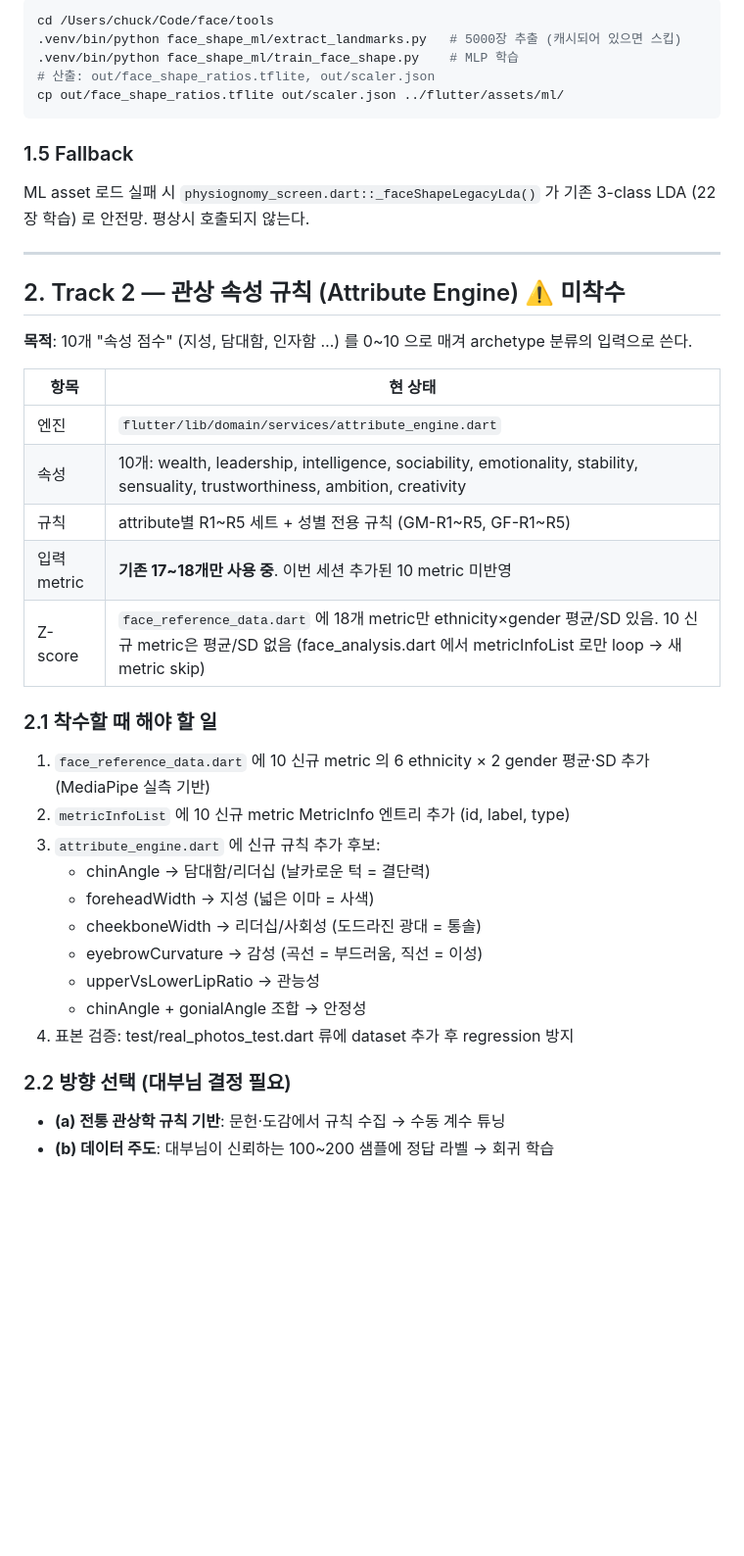
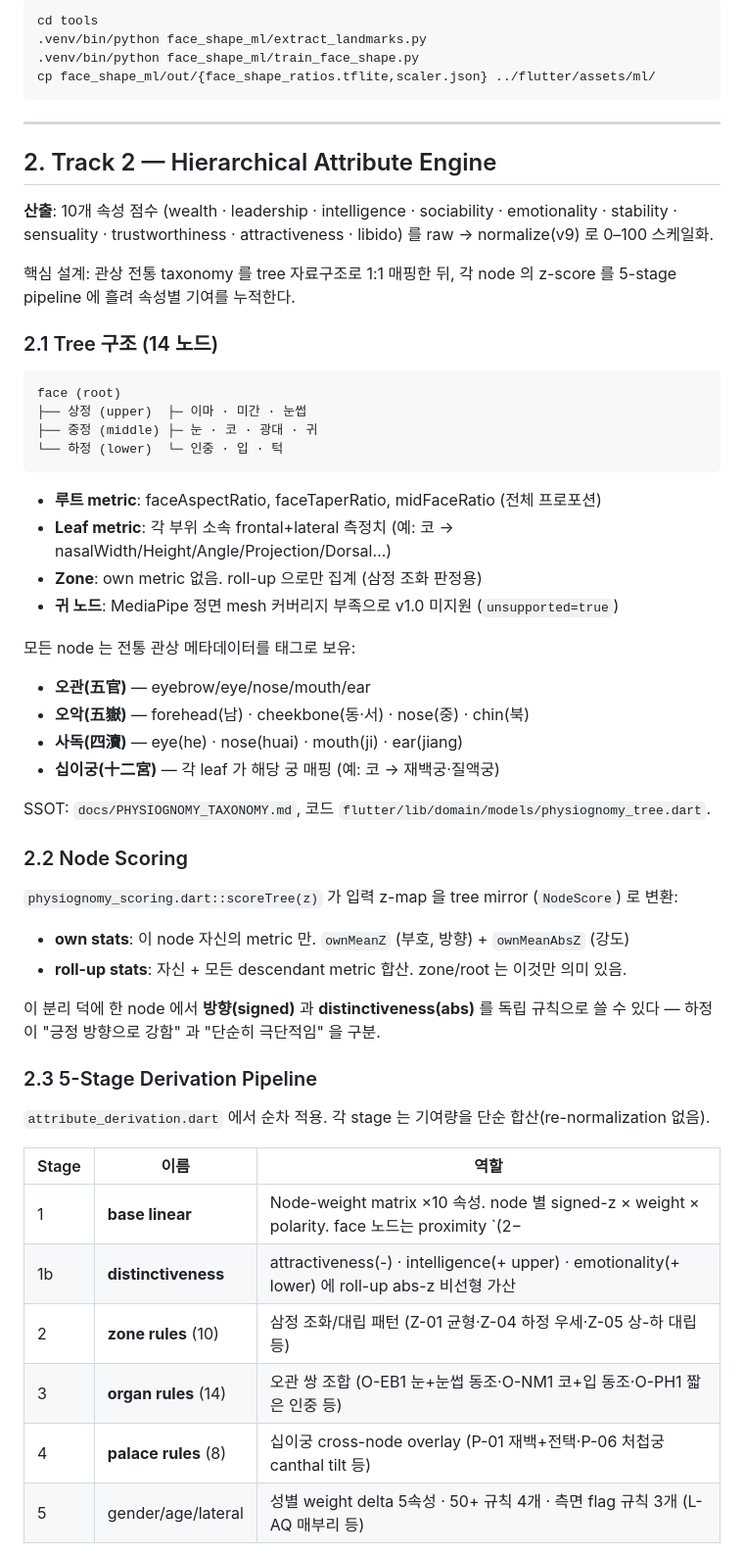
Before and after one commit to jinseokoh/face-reader, a Markdown page: ARCHITECTURE.md, the part around one of its changes. Shown at 98% size. GitHub-like rendering; blank space fills up the shorter version.

````diff
--- a/ARCHITECTURE.md
+++ b/ARCHITECTURE.md
@@ -81,41 +61,59 @@ tools/face_shape_ml/out/feature_audit.md       # 사람이 읽는 audit 결과
 ```bash
-cd /Users/chuck/Code/face/tools
-.venv/bin/python face_shape_ml/extract_landmarks.py   # 5000장 추출 (캐시되어 있으면 스킵)
-.venv/bin/python face_shape_ml/train_face_shape.py    # MLP 학습
-# 산출: out/face_shape_ratios.tflite, out/scaler.json
-cp out/face_shape_ratios.tflite out/scaler.json ../flutter/assets/ml/
+cd tools
+.venv/bin/python face_shape_ml/extract_landmarks.py
+.venv/bin/python face_shape_ml/train_face_shape.py
+cp face_shape_ml/out/{face_shape_ratios.tflite,scaler.json} ../flutter/assets/ml/
 ```
-
-### 1.5 Fallback
-ML asset 로드 실패 시 `physiognomy_screen.dart::_faceShapeLegacyLda()` 가
-기존 3-class LDA (22장 학습) 로 안전망. 평상시 호출되지 않는다.
 
 ---
 
-## 2. Track 2 — 관상 속성 규칙 (Attribute Engine)  ⚠️ 미착수
+## 2. Track 2 — Hierarchical Attribute Engine
 
-**목적**: 10개 "속성 점수" (지성, 담대함, 인자함 …) 를 0~10 으로 매겨 archetype 분류의 입력으로 쓴다.
+**산출**: 10개 속성 점수 (wealth · leadership · intelligence · sociability · emotionality · stability · sensuality · trustworthiness · attractiveness · libido) 를 raw → normalize(v9) 로 0–100 스케일화.
 
-| 항목 | 현 상태 |
-|---|---|
-| 엔진 | `flutter/lib/domain/services/attribute_engine.dart` |
-| 속성 | 10개: wealth, leadership, intelligence, sociability, emotionality, stability, sensuality, trustworthiness, ambition, creativity |
-| 규칙 | attribute별 R1~R5 세트 + 성별 전용 규칙 (GM-R1~R5, GF-R1~R5) |
-| 입력 metric | **기존 17~18개만 사용 중**. 이번 세션 추가된 10 metric 미반영 |
-| Z-score | `face_reference_data.dart` 에 18개 metric만 ethnicity×gender 평균/SD 있음. 10 신규 metric은 평균/SD 없음 (face_analysis.dart 에서 metricInfoList 로만 loop → 새 metric skip) |
+핵심 설계: 관상 전통 taxonomy 를 tree 자료구조로 1:1 매핑한 뒤, 각 node 의 z-score 를 5-stage pipeline 에 흘려 속성별 기여를 누적한다.
 
-### 2.1 착수할 때 해야 할 일
-1. `face_reference_data.dart` 에 10 신규 metric 의 6 ethnicity × 2 gender 평균·SD 추가 (MediaPipe 실측 기반)
-2. `metricInfoList` 에 10 신규 metric MetricInfo 엔트리 추가 (id, label, type)
-3. `attribute_engine.dart` 에 신규 규칙 추가 후보:
-   - chinAngle → 담대함/리더십 (날카로운 턱 = 결단력)
-   - foreheadWidth → 지성 (넓은 이마 = 사색)
-   - cheekboneWidth → 리더십/사회성 (도드라진 광대 = 통솔)
-   - eyebrowCurvature → 감성 (곡선 = 부드러움, 직선 = 이성)
-   - upperVsLowerLipRatio → 관능성
-   - chinAngle + gonialAngle 조합 → 안정성
-4. 표본 검증: test/real_photos_test.dart 류에 dataset 추가 후 regression 방지
+### 2.1 Tree 구조 (14 노드)
 
-### 2.2 방향 선택 (대부님 결정 필요)
-- **(a) 전통 관상학 규칙 기반**: 문헌·도감에서 규칙 수집 → 수동 계수 튜닝
-- **(b) 데이터 주도**: 대부님이 신뢰하는 100~200 샘플에 정답 라벨 → 회귀 학습
+```
+face (root)
+├── 상정 (upper)  ├─ 이마 · 미간 · 눈썹
+├── 중정 (middle) ├─ 눈 · 코 · 광대 · 귀
+└── 하정 (lower)  └─ 인중 · 입 · 턱
+```
+
+- **루트 metric**: faceAspectRatio, faceTaperRatio, midFaceRatio (전체 프로포션)
+- **Leaf metric**: 각 부위 소속 frontal+lateral 측정치 (예: 코 → nasalWidth/Height/Angle/Projection/Dorsal…)
+- **Zone**: own metric 없음. roll-up 으로만 집계 (삼정 조화 판정용)
+- **귀 노드**: MediaPipe 정면 mesh 커버리지 부족으로 v1.0 미지원 (`unsupported=true`)
+
+모든 node 는 전통 관상 메타데이터를 태그로 보유:
+- **오관(五官)** — eyebrow/eye/nose/mouth/ear
+- **오악(五嶽)** — forehead(남) · cheekbone(동·서) · nose(중) · chin(북)
+- **사독(四瀆)** — eye(he) · nose(huai) · mouth(ji) · ear(jiang)
+- **십이궁(十二宮)** — 각 leaf 가 해당 궁 매핑 (예: 코 → 재백궁·질액궁)
+
+SSOT: `docs/PHYSIOGNOMY_TAXONOMY.md`, 코드 `flutter/lib/domain/models/physiognomy_tree.dart`.
+
+### 2.2 Node Scoring
+
+`physiognomy_scoring.dart::scoreTree(z)` 가 입력 z-map 을 tree mirror (`NodeScore`) 로 변환:
+
+- **own stats**: 이 node 자신의 metric 만. `ownMeanZ` (부호, 방향) + `ownMeanAbsZ` (강도)
+- **roll-up stats**: 자신 + 모든 descendant metric 합산. zone/root 는 이것만 의미 있음.
+
+이 분리 덕에 한 node 에서 **방향(signed)** 과 **distinctiveness(abs)** 를 독립 규칙으로 쓸 수 있다 — 하정이 "긍정 방향으로 강함" 과 "단순히 극단적임" 을 구분.
+
+### 2.3 5-Stage Derivation Pipeline
+
+`attribute_derivation.dart` 에서 순차 적용. 각 stage 는 기여량을 단순 합산(re-normalization 없음).
+
+| Stage | 이름 | 역할 |
+|---|---|---|
+| 1 | **base linear** | Node-weight matrix ×10 속성. node 별 signed-z × weight × polarity. face 노드는 proximity `(2−|z|)×z` 로 평균 근접을 가산 |
+| 1b | **distinctiveness** | attractiveness(-) · intelligence(+ upper) · emotionality(+ lower) 에 roll-up abs-z 비선형 가산 |
+| 2 | **zone rules** (10) | 삼정 조화/대립 패턴 (Z-01 균형·Z-04 하정 우세·Z-05 상-하 대립 등) |
+| 3 | **organ rules** (14) | 오관 쌍 조합 (O-EB1 눈+눈썹 동조·O-NM1 코+입 동조·O-PH1 짧은 인중 등) |
+| 4 | **palace rules** (8) | 십이궁 cross-node overlay (P-01 재백+전택·P-06 처첩궁 canthal tilt 등) |
+| 5 | gender/age/lateral | 성별 weight delta 5속성 · 50+ 규칙 4개 · 측면 flag 규칙 3개 (L-AQ 매부리 등) |
+
````
Also changed, not shown: other parts of ARCHITECTURE.md (+127 -150 lines).
